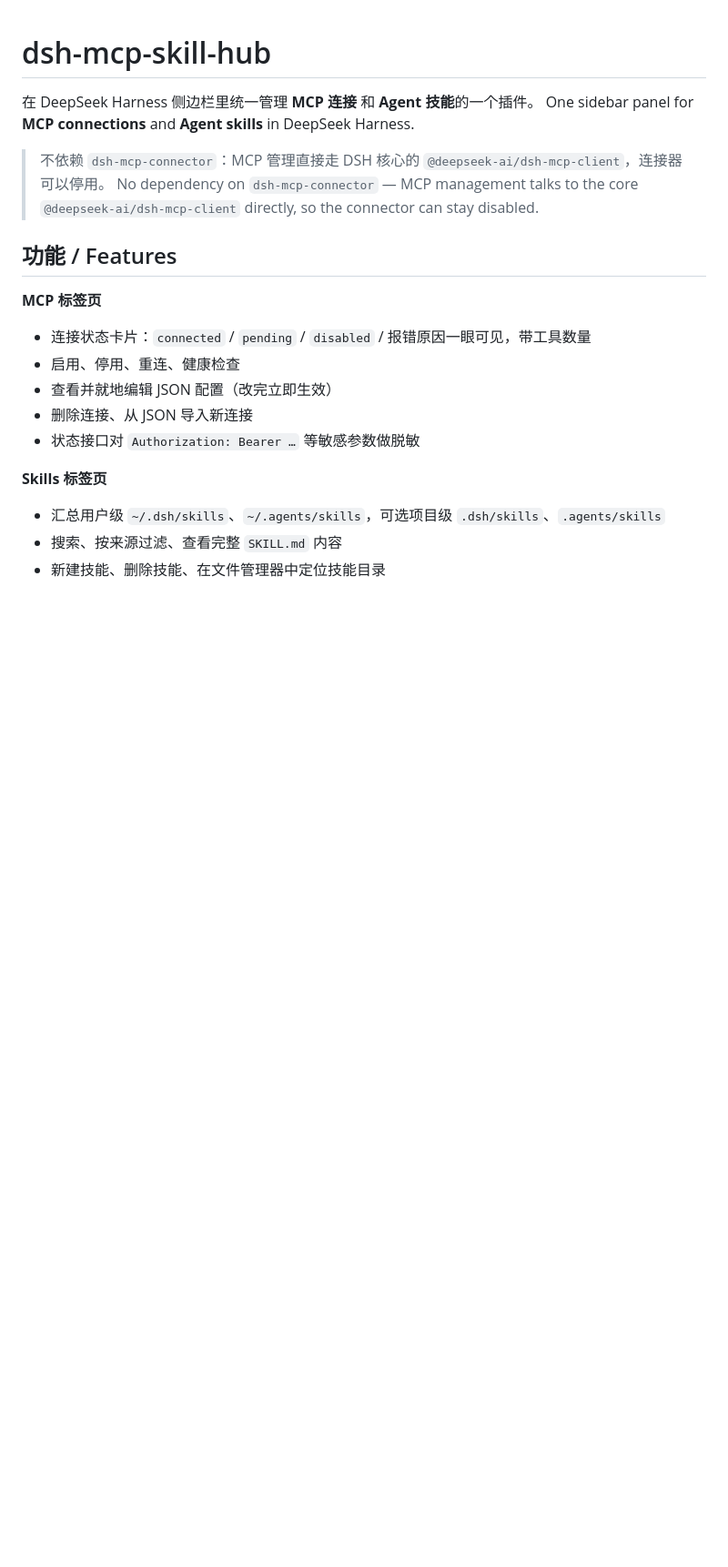
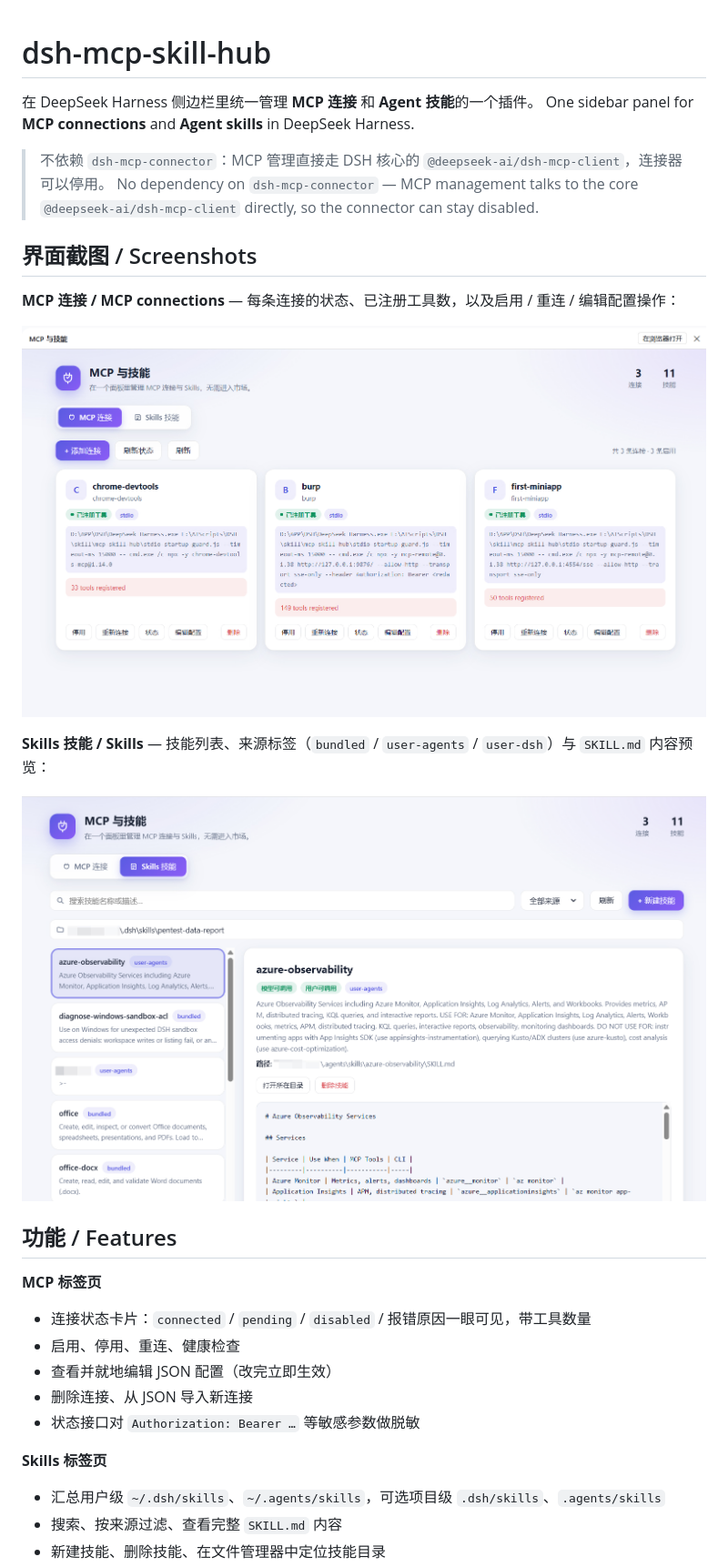
Before and after one commit to youyouiooi/dsh-mcp-skill-hub, a Markdown page: README.md, the part around the change. Shown at 91% size. GitHub-like rendering; pictures changed too: docs/screenshots/mcp-connections.jpg (added), docs/screenshots/skills.jpg (added); blank space fills up the shorter version.

Commit message:
docs: add UI screenshots to README

```diff
--- a/README.md
+++ b/README.md
@@ -5,6 +5,16 @@ One sidebar panel for **MCP connections** and **Agent skills** in DeepSeek Harne
 
 > 不依赖 `dsh-mcp-connector`：MCP 管理直接走 DSH 核心的 `@deepseek-ai/dsh-mcp-client`，连接器可以停用。
 > No dependency on `dsh-mcp-connector` — MCP management talks to the core `@deepseek-ai/dsh-mcp-client` directly, so the connector can stay disabled.
+
+## 界面截图 / Screenshots
+
+**MCP 连接 / MCP connections** — 每条连接的状态、已注册工具数，以及启用 / 重连 / 编辑配置操作：
+
+![MCP connections](docs/screenshots/mcp-connections.jpg)
+
+**Skills 技能 / Skills** — 技能列表、来源标签（`bundled` / `user-agents` / `user-dsh`）与 `SKILL.md` 内容预览：
+
+![Skills](docs/screenshots/skills.jpg)
 
 ## 功能 / Features
 
```
